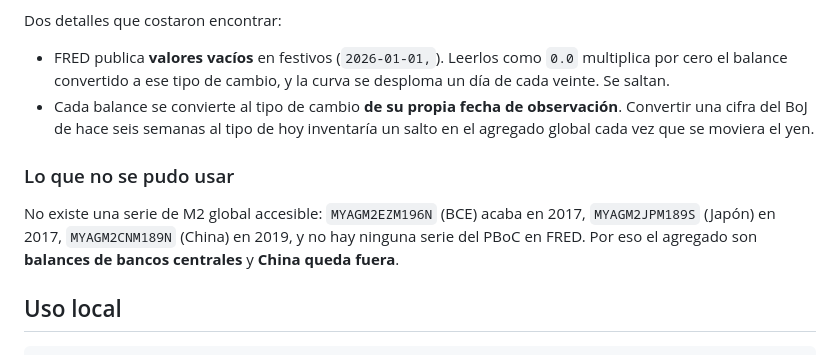
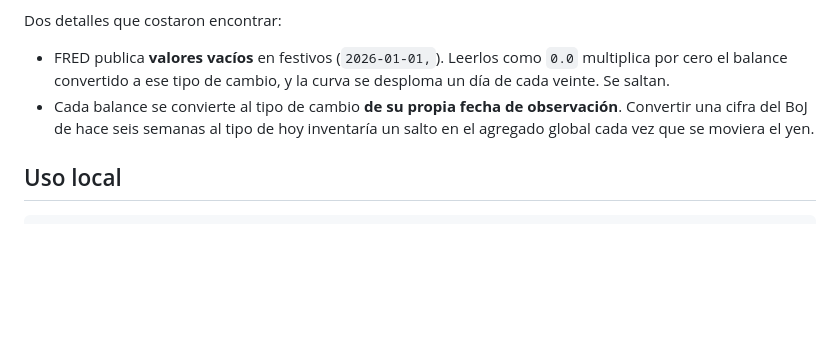
Before and after one commit to pjgg/btc-liquidity, a Markdown page: README.md, the part around the change. GitHub-like rendering; blank space fills up the shorter version.

Commit message:
docs: drop the discontinued-series section from the README

````diff
--- a/README.md
+++ b/README.md
@@ -68,12 +68,6 @@ Dos detalles que costaron encontrar:
   una cifra del BoJ de hace seis semanas al tipo de hoy inventaría un salto en el agregado
   global cada vez que se moviera el yen.
 
-### Lo que no se pudo usar
-
-No existe una serie de M2 global accesible: `MYAGM2EZM196N` (BCE) acaba en 2017,
-`MYAGM2JPM189S` (Japón) en 2017, `MYAGM2CNM189N` (China) en 2019, y no hay ninguna serie del
-PBoC en FRED. Por eso el agregado son **balances de bancos centrales** y **China queda fuera**.
-
 ## Uso local
 
 ```bash
````
